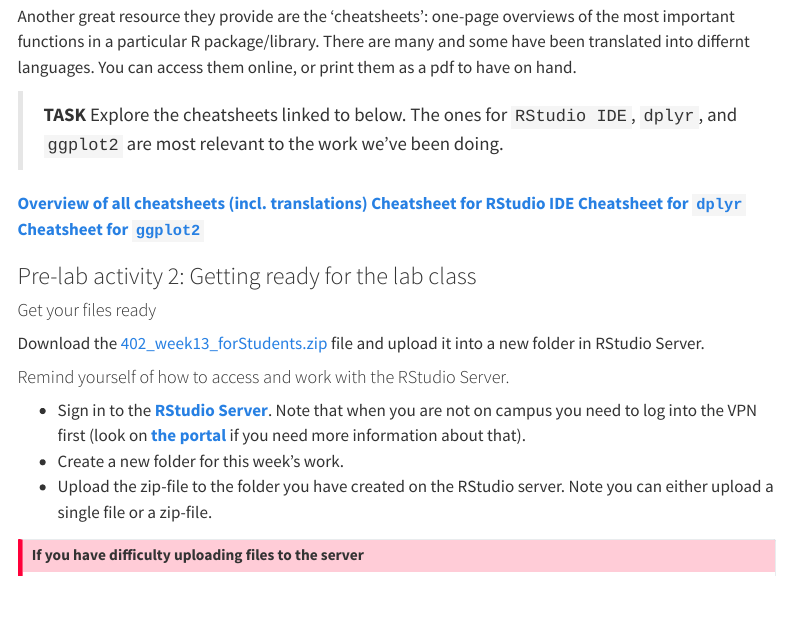
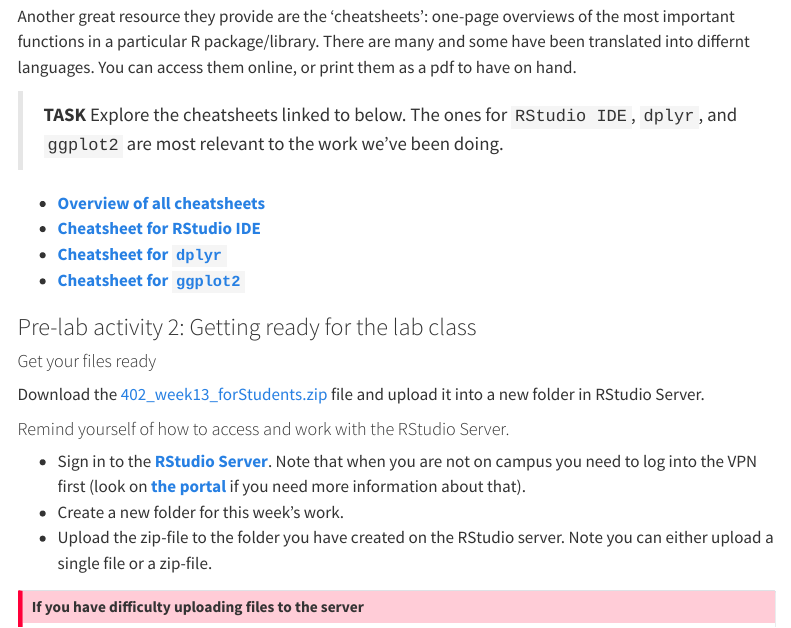
Before and after one commit to mg78/2324_PSYC402, a Quarto document (Week13.qmd): the page in a window 1100 px wide, from 1600 px down. Rendered offline with R 4.5, knitr and Pandoc in place of Quarto, with nearby package versions; menus at the side of the page are left out; long lines of code are wrapped.

Commit message:
Corrected mistake in listing of cheatsheets.

```diff
--- a/Week13.qmd
+++ b/Week13.qmd
@@ -43,10 +43,10 @@ Another great resource they provide are the 'cheatsheets': one-page overviews of
 
 > **TASK** Explore the cheatsheets linked to below. The ones for `RStudio IDE`, `dplyr`, and `ggplot2` are most relevant to the work we've been doing.
 
-[**Overview of all cheatsheets (incl. translations)**](https://posit.co/resources/cheatsheets/)
-[**Cheatsheet for RStudio IDE**](https://rstudio.github.io/cheatsheets/html/rstudio-ide.html?_gl=1*clcfrv*_ga*MjEyNjQ2Nzk4MC4xNzA1NTg2MzI1*_ga_2C0WZ1JHG0*MTcwNjEyNjcxOS44LjEuMTcwNjEyNzI5OS4wLjAuMA..)
-[**Cheatsheet for `dplyr`**](https://rstudio.github.io/cheatsheets/html/data-transformation.html?_gl=1*py61n2*_ga*MjEyNjQ2Nzk4MC4xNzA1NTg2MzI1*_ga_2C0WZ1JHG0*MTcwNjEyNjcxOS44LjEuMTcwNjEyNzI5OS4wLjAuMA..)
-[**Cheatsheet for `ggplot2`**](https://rstudio.github.io/cheatsheets/html/data-visualization.html?_gl=1*8x83jk*_ga*MjEyNjQ2Nzk4MC4xNzA1NTg2MzI1*_ga_2C0WZ1JHG0*MTcwNjEyNjcxOS44LjEuMTcwNjEyNzUwMS4wLjAuMA..)
+* [**Overview of all cheatsheets**](https://posit.co/resources/cheatsheets/)
+* [**Cheatsheet for RStudio IDE**](https://rstudio.github.io/cheatsheets/html/rstudio-ide.html?_gl=1*clcfrv*_ga*MjEyNjQ2Nzk4MC4xNzA1NTg2MzI1*_ga_2C0WZ1JHG0*MTcwNjEyNjcxOS44LjEuMTcwNjEyNzI5OS4wLjAuMA..)
+* [**Cheatsheet for `dplyr`**](https://rstudio.github.io/cheatsheets/html/data-transformation.html?_gl=1*py61n2*_ga*MjEyNjQ2Nzk4MC4xNzA1NTg2MzI1*_ga_2C0WZ1JHG0*MTcwNjEyNjcxOS44LjEuMTcwNjEyNzI5OS4wLjAuMA..)
+* [**Cheatsheet for `ggplot2`**](https://rstudio.github.io/cheatsheets/html/data-visualization.html?_gl=1*8x83jk*_ga*MjEyNjQ2Nzk4MC4xNzA1NTg2MzI1*_ga_2C0WZ1JHG0*MTcwNjEyNjcxOS44LjEuMTcwNjEyNzUwMS4wLjAuMA..)
 
 ### Pre-lab activity 2: Getting ready for the lab class
 
```
Also changed, not shown: docs/search.json, 1 other file.
